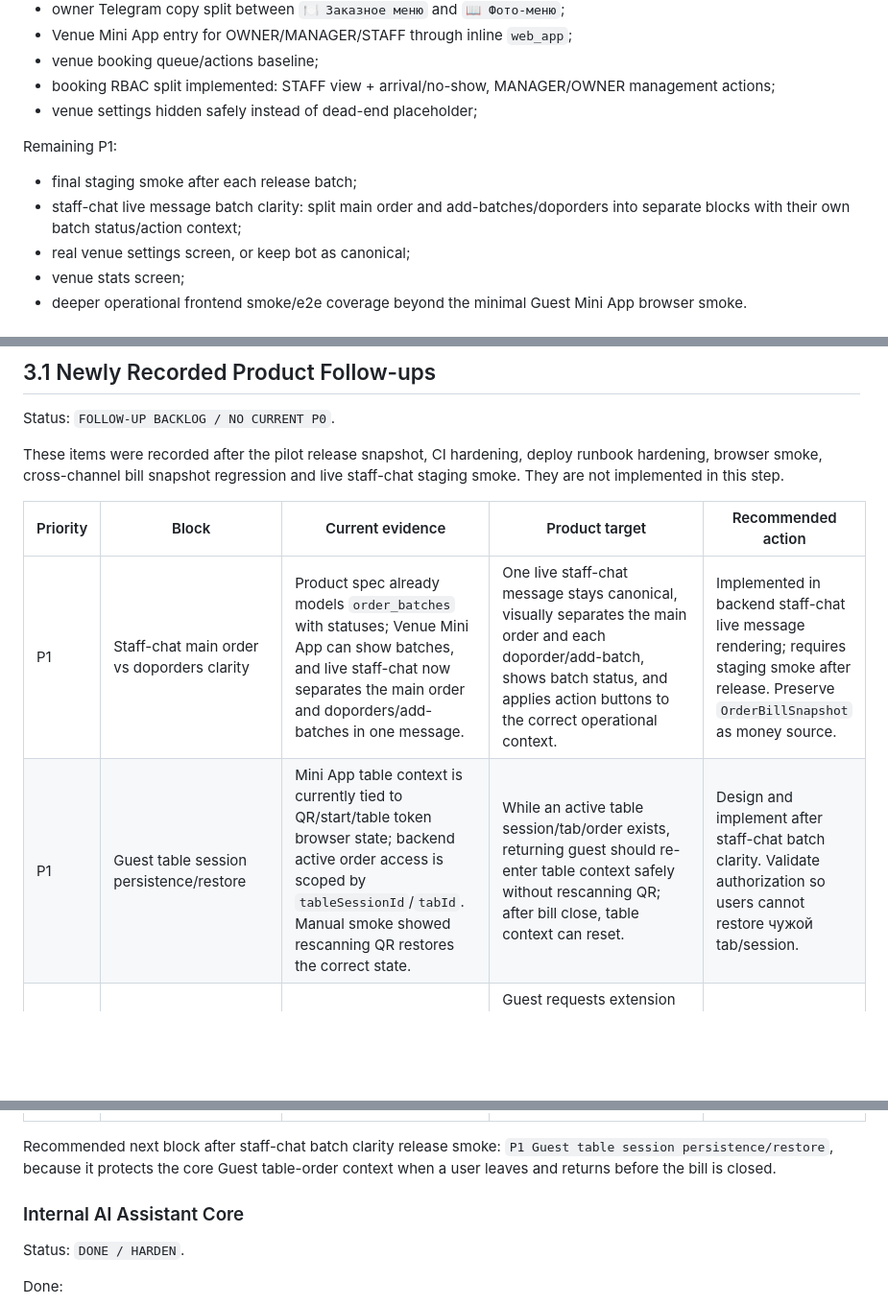
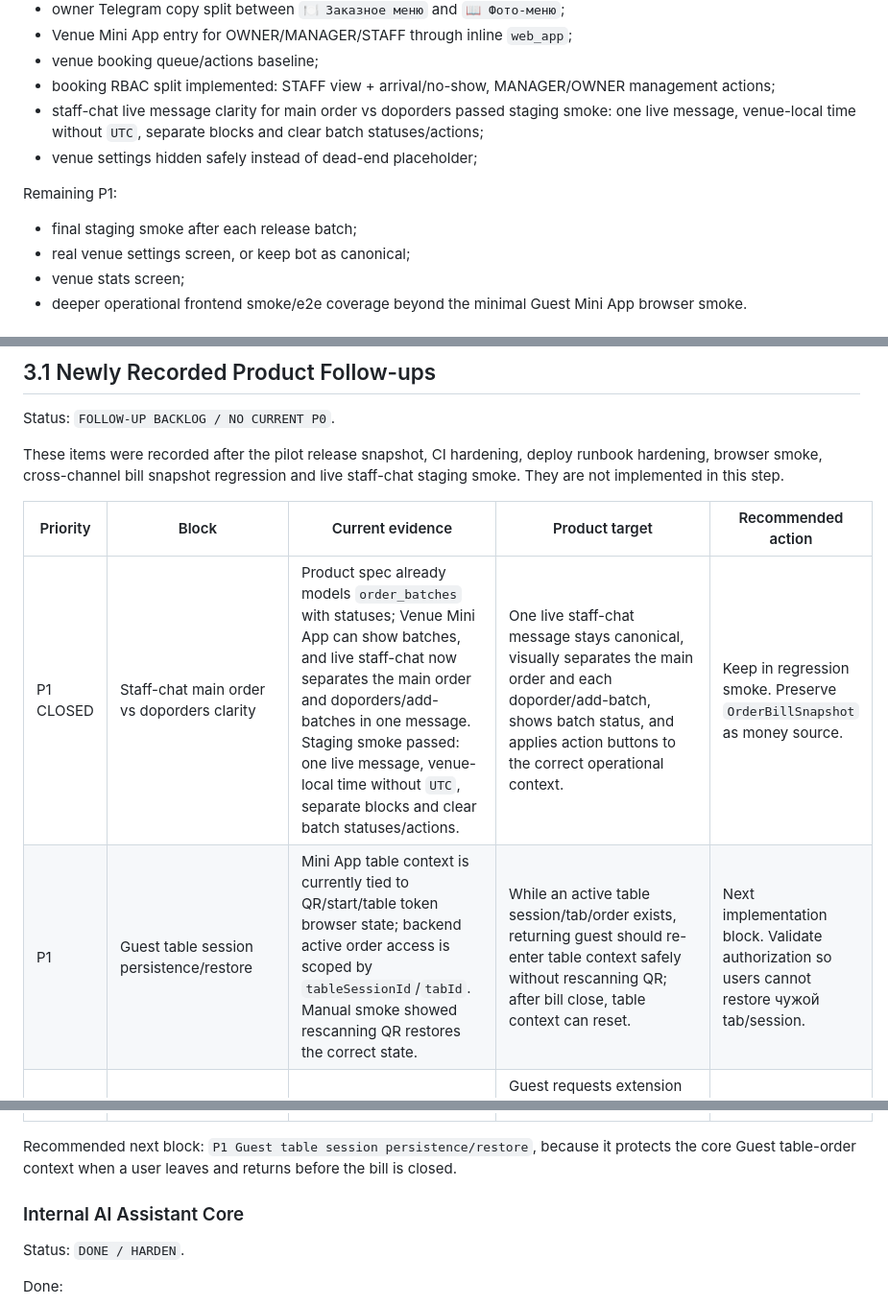
Before and after one commit to koteev-m/hookah_bot, a Markdown page: docs/UPDATED_PRODUCT_AI_ROADMAP.md, 3 parts joined by grey strips. Shown at 96% size. GitHub-like rendering; blank space fills up the shorter version.

```diff
--- a/docs/UPDATED_PRODUCT_AI_ROADMAP.md
+++ b/docs/UPDATED_PRODUCT_AI_ROADMAP.md
@@ -146,12 +146,12 @@ Done:
 - Venue Mini App entry for OWNER/MANAGER/STAFF through inline `web_app`;
 - venue booking queue/actions baseline;
 - booking RBAC split implemented: STAFF view + arrival/no-show, MANAGER/OWNER management actions;
+- staff-chat live message clarity for main order vs doporders passed staging smoke: one live message, venue-local time without `UTC`, separate blocks and clear batch statuses/actions;
 - venue settings hidden safely instead of dead-end placeholder;
 
 Remaining P1:
 
 - final staging smoke after each release batch;
-- staff-chat live message batch clarity: split main order and add-batches/doporders into separate blocks with their own batch status/action context;
 - real venue settings screen, or keep bot as canonical;
 - venue stats screen;
 - deeper operational frontend smoke/e2e coverage beyond the minimal Guest Mini App browser smoke.
@@ -271,15 +271,15 @@ These items were recorded after the pilot release snapshot, CI hardening, deploy
 
 | Priority | Block | Current evidence | Product target | Recommended action |
 | --- | --- | --- | --- | --- |
-| P1 | Staff-chat main order vs doporders clarity | Product spec already models `order_batches` with statuses; Venue Mini App can show batches, and live staff-chat now separates the main order and doporders/add-batches in one message. | One live staff-chat message stays canonical, visually separates the main order and each doporder/add-batch, shows batch status, and applies action buttons to the correct operational context. | Implemented in backend staff-chat live message rendering; requires staging smoke after release. Preserve `OrderBillSnapshot` as money source. |
-| P1 | Guest table session persistence/restore | Mini App table context is currently tied to QR/start/table token browser state; backend active order access is scoped by `tableSessionId`/`tabId`. Manual smoke showed rescanning QR restores the correct state. | While an active table session/tab/order exists, returning guest should re-enter table context safely without rescanning QR; after bill close, table context can reset. | Design and implement after staff-chat batch clarity. Validate authorization so users cannot restore чужой tab/session. |
+| P1 CLOSED | Staff-chat main order vs doporders clarity | Product spec already models `order_batches` with statuses; Venue Mini App can show batches, and live staff-chat now separates the main order and doporders/add-batches in one message. Staging smoke passed: one live message, venue-local time without `UTC`, separate blocks and clear batch statuses/actions. | One live staff-chat message stays canonical, visually separates the main order and each doporder/add-batch, shows batch status, and applies action buttons to the correct operational context. | Keep in regression smoke. Preserve `OrderBillSnapshot` as money source. |
+| P1 | Guest table session persistence/restore | Mini App table context is currently tied to QR/start/table token browser state; backend active order access is scoped by `tableSessionId`/`tabId`. Manual smoke showed rescanning QR restores the correct state. | While an active table session/tab/order exists, returning guest should re-enter table context safely without rescanning QR; after bill close, table context can reset. | Next implementation block. Validate authorization so users cannot restore чужой tab/session. |
 | P1 | Paid venue/shift extension | Real venue case: closing time can be extended by one paid hour. No current dedicated extension domain was confirmed in code. | Guest requests extension as a staff/manager-mediated action, not as a confusing normal menu item; staff/manager can extend the current shift/session repeatedly and add the agreed charge to bill. | Product/API design pack first. Do not mix with ordinary order menu or billing automation without explicit scope. |
 | P2 | Owner working days/hours/exceptions UX | Current owner bot has weekday base schedule controls and date-specific override controls (`open`/`closed`, time fields), which can be unclear when base day and override disagree. | UI should clearly separate weekly schedule from concrete-date exceptions, show whether a day is working/closed/overridden, and make each button's effect explicit. | UX audit/fix-pack after P1 operational blocks. |
 | P2 | Owner timezone setup hint | `venue_settings.timezone` is the source of truth for venue-local time formatting. Current code has basic city/address inference rules, but no external geocoding or rich owner-facing timezone suggestion flow. | Owner setup should suggest a timezone from city/address and clearly allow manual override; all venue-context guest/staff/manager/owner times should render in venue local time. | Later owner setup improvement. Do not add geocoding dependency in the staff-chat timestamp fix. |
 | P2 | `📖 Фото-меню` optional subsections | Current info/photo-menu model is a flat visible info section with media attachments; structured `🍽 Заказное меню` is separate. | Simple mode keeps one image list; advanced mode lets owner/manager enable subsections such as кальянное меню, напитки, чай, пробой посуды and custom sections. Guest sees subsections first when enabled. | Product model/read-model design; avoid confusing this with structured order menu. |
 | P2 | Owner multi-image upload UX | Owner media upload keeps the upload state and confirms each media item, which can create repeated messages with `Готово`/`Назад`. | Multiple images should be collected without N noisy confirmation screens; after upload, return to an image list with change/delete/back actions. | Telegram UX debt fix-pack. Keep album-end logic explicit and avoid guessing Telegram media group completion. |
 
-Recommended next block after staff-chat batch clarity release smoke: `P1 Guest table session persistence/restore`, because it protects the core Guest table-order context when a user leaves and returns before the bill is closed.
+Recommended next block: `P1 Guest table session persistence/restore`, because it protects the core Guest table-order context when a user leaves and returns before the bill is closed.
 
 ### Internal AI Assistant Core
 
```
Also changed, not shown: docs/audit/MINI_APP_LAUNCH_SMOKE_CHECKLIST.md (+9 -11 lines).
